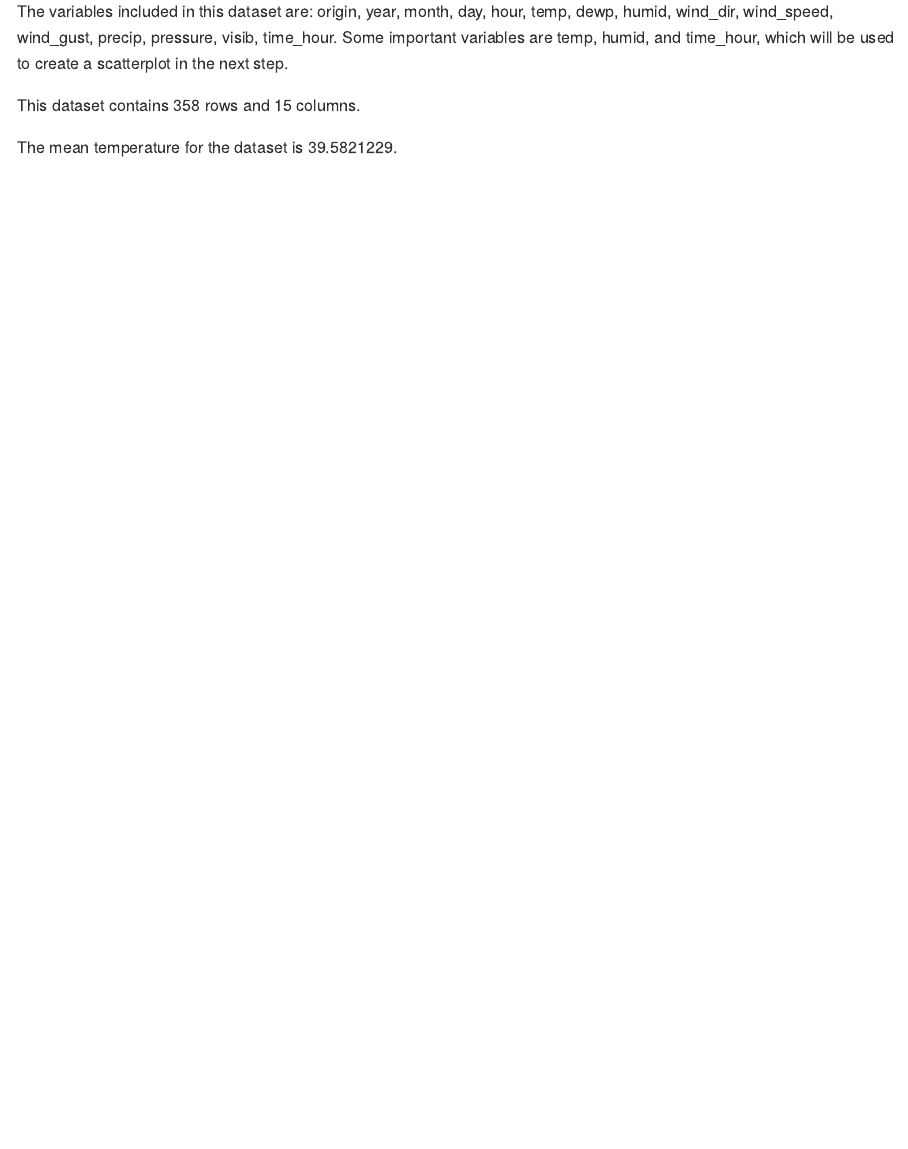
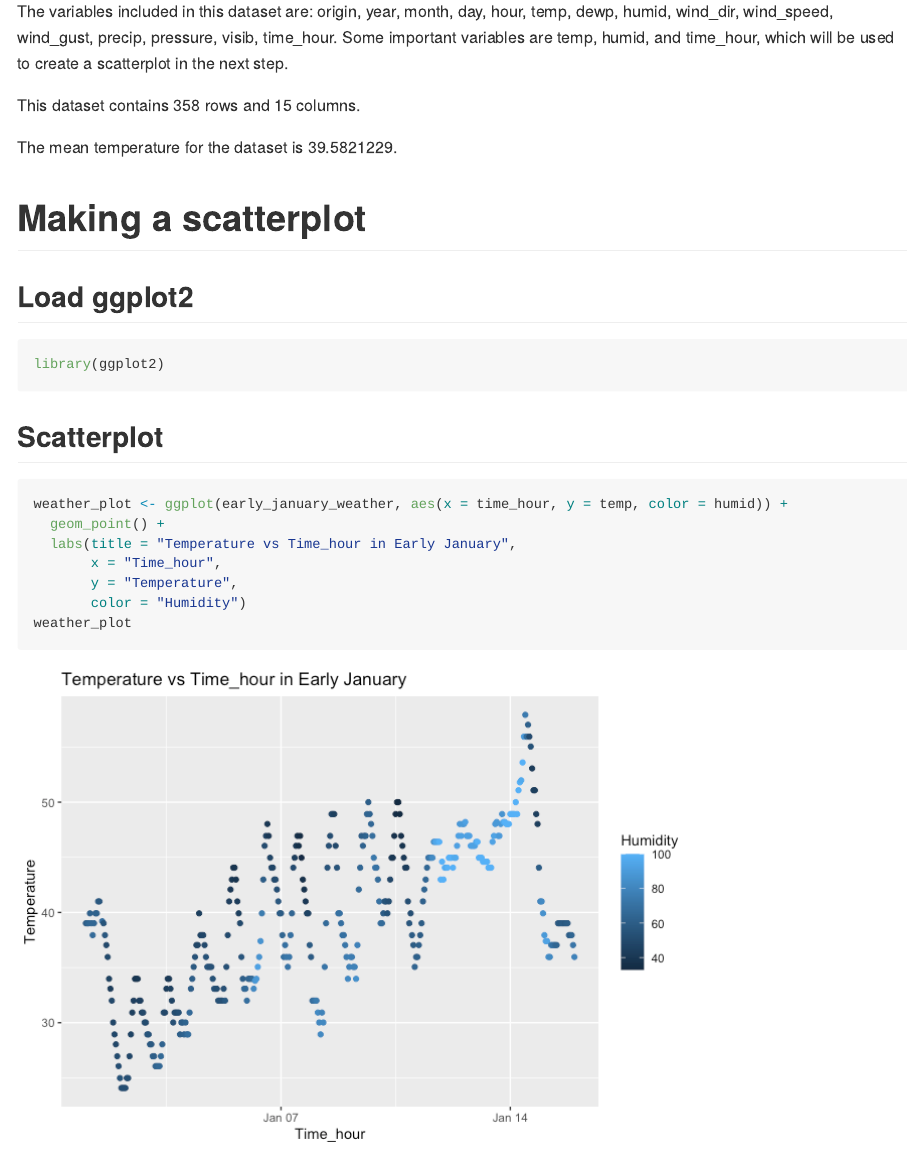
Before and after one commit to Hannah-rh/p8105_hw1_rl3610, an R Markdown document (p8105_hw1_rl3610.Rmd): the page in a window 1100 px wide, from 510 px down. The pictures show the output file p8105_hw1_rl3610.md that the author committed with the source, drawn offline in the style of GitHub.

Commit message:
create a scatterplot

````diff
--- a/p8105_hw1_rl3610.Rmd
+++ b/p8105_hw1_rl3610.Rmd
@@ -20,3 +20,22 @@ The variables included in this dataset are: `r paste(names(early_january_weather
 This dataset contains `r nrow(early_january_weather)` rows and `r ncol(early_january_weather)` columns.
 
 The mean temperature for the dataset is `r mean(early_january_weather$temp, na.rm = TRUE)`.
+
+# Making a scatterplot
+## Load ggplot2
+
+```{r}
+library(ggplot2)
+```
+
+## Scatterplot
+
+```{r}
+weather_plot <- ggplot(early_january_weather, aes(x = time_hour, y = temp, color = humid)) +
+  geom_point() +
+  labs(title = "Temperature vs Time_hour in Early January",
+       x = "Time_hour",
+       y = "Temperature",
+       color = "Humidity")
+weather_plot
+```
````
Also changed, not shown: p8105_hw1_rl3610.md, p8105_hw1_rl3610_files/figure-gfm/unnamed-chunk-3-1.png (added).
